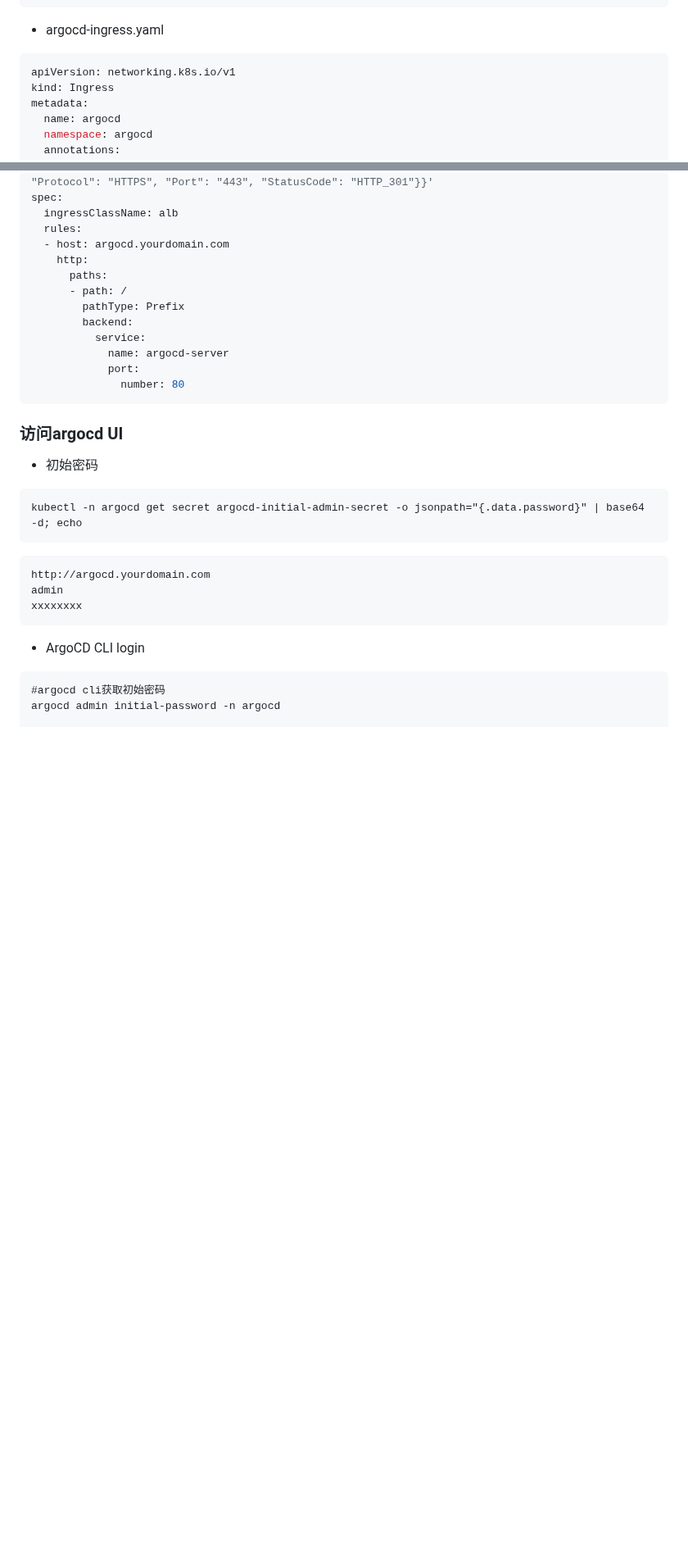
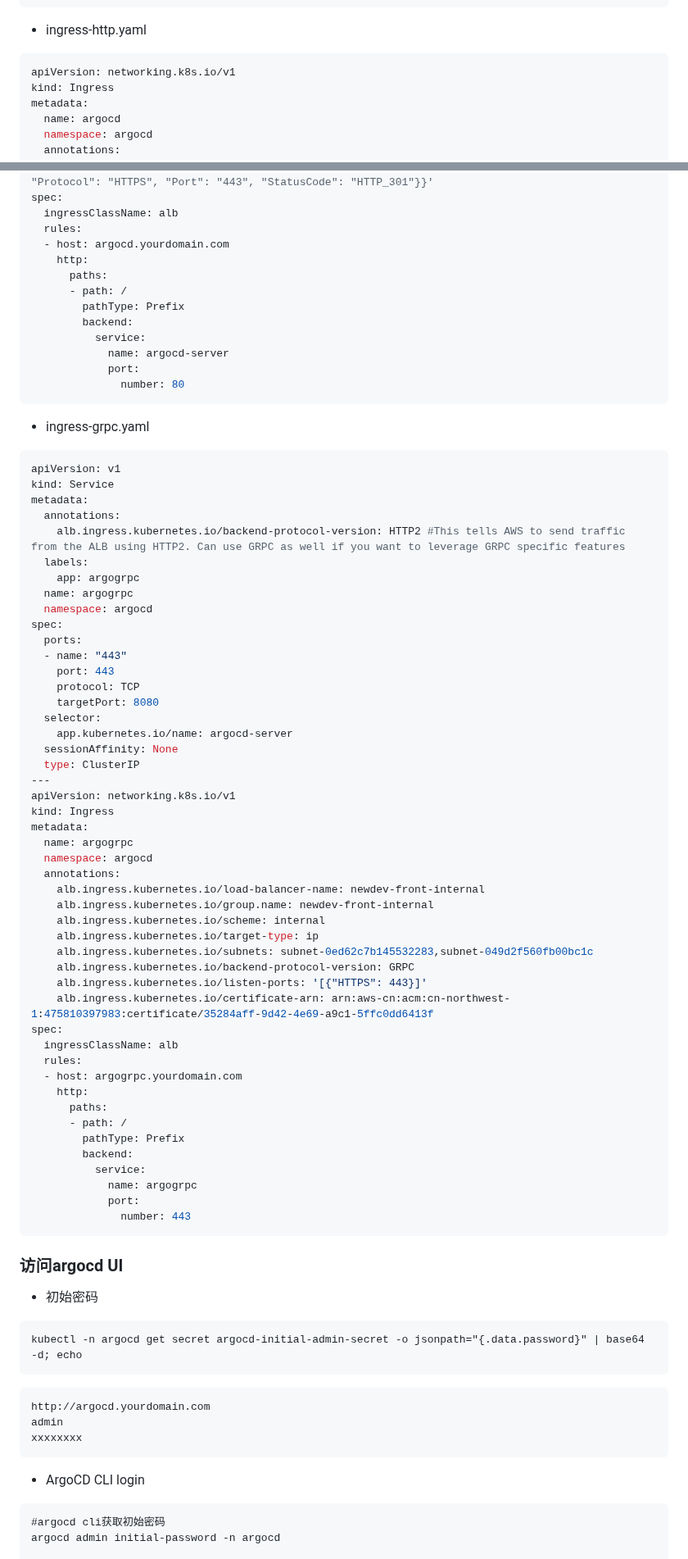
Before and after one commit to xikai/devops-note, a Markdown page: k8s/argo-cd/install.md, 2 parts joined by grey strips. Shown at 82% size. Rendered like a GitHub page; blank space fills up the shorter version.

````diff
--- a/k8s/argo-cd/install.md
+++ b/k8s/argo-cd/install.md
@@ -51,7 +51,7 @@ spec:
         - argocd-server
         - --insecure  #不启用 tls
 ```
-* argocd-ingress.yaml
+* ingress-http.yaml
 ```yml
 apiVersion: networking.k8s.io/v1
 kind: Ingress
@@ -81,7 +81,56 @@ spec:
             port:
               number: 80
 ```
-
+* ingress-grpc.yaml
+```yml
+apiVersion: v1
+kind: Service
+metadata:
+  annotations:
+    alb.ingress.kubernetes.io/backend-protocol-version: HTTP2 #This tells AWS to send traffic from the ALB using HTTP2. Can use GRPC as well if you want to leverage GRPC specific features
+  labels:
+    app: argogrpc
+  name: argogrpc
+  namespace: argocd
+spec:
+  ports:
+  - name: "443"
+    port: 443
+    protocol: TCP
+    targetPort: 8080
+  selector:
+    app.kubernetes.io/name: argocd-server
+  sessionAffinity: None
+  type: ClusterIP
+---
+apiVersion: networking.k8s.io/v1
+kind: Ingress
+metadata:
+  name: argogrpc
+  namespace: argocd
+  annotations:
+    alb.ingress.kubernetes.io/load-balancer-name: newdev-front-internal
+    alb.ingress.kubernetes.io/group.name: newdev-front-internal
+    alb.ingress.kubernetes.io/scheme: internal
+    alb.ingress.kubernetes.io/target-type: ip
+    alb.ingress.kubernetes.io/subnets: subnet-0ed62c7b145532283,subnet-049d2f560fb00bc1c
+    alb.ingress.kubernetes.io/backend-protocol-version: GRPC
+    alb.ingress.kubernetes.io/listen-ports: '[{"HTTPS": 443}]'
+    alb.ingress.kubernetes.io/certificate-arn: arn:aws-cn:acm:cn-northwest-1:475810397983:certificate/35284aff-9d42-4e69-a9c1-5ffc0dd6413f
+spec:
+  ingressClassName: alb
+  rules:
+  - host: argogrpc.yourdomain.com
+    http:
+      paths:
+      - path: /
+        pathType: Prefix
+        backend:
+          service:
+            name: argogrpc
+            port:
+              number: 443
+```
 ### 访问argocd UI
 * 初始密码
 ```
````
Also changed, not shown: other parts of k8s/argo-cd/install.md (+1 -1 lines).
